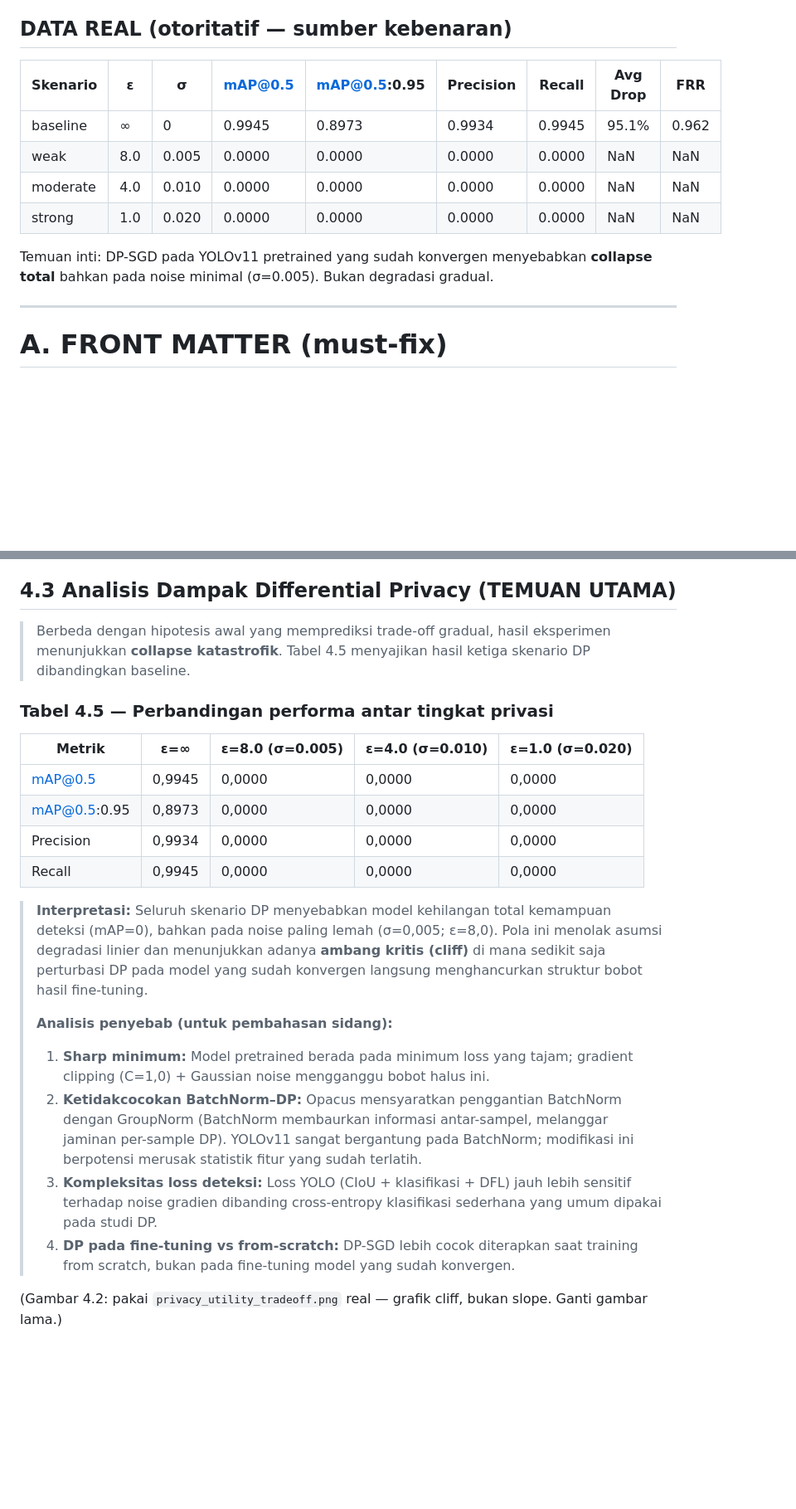
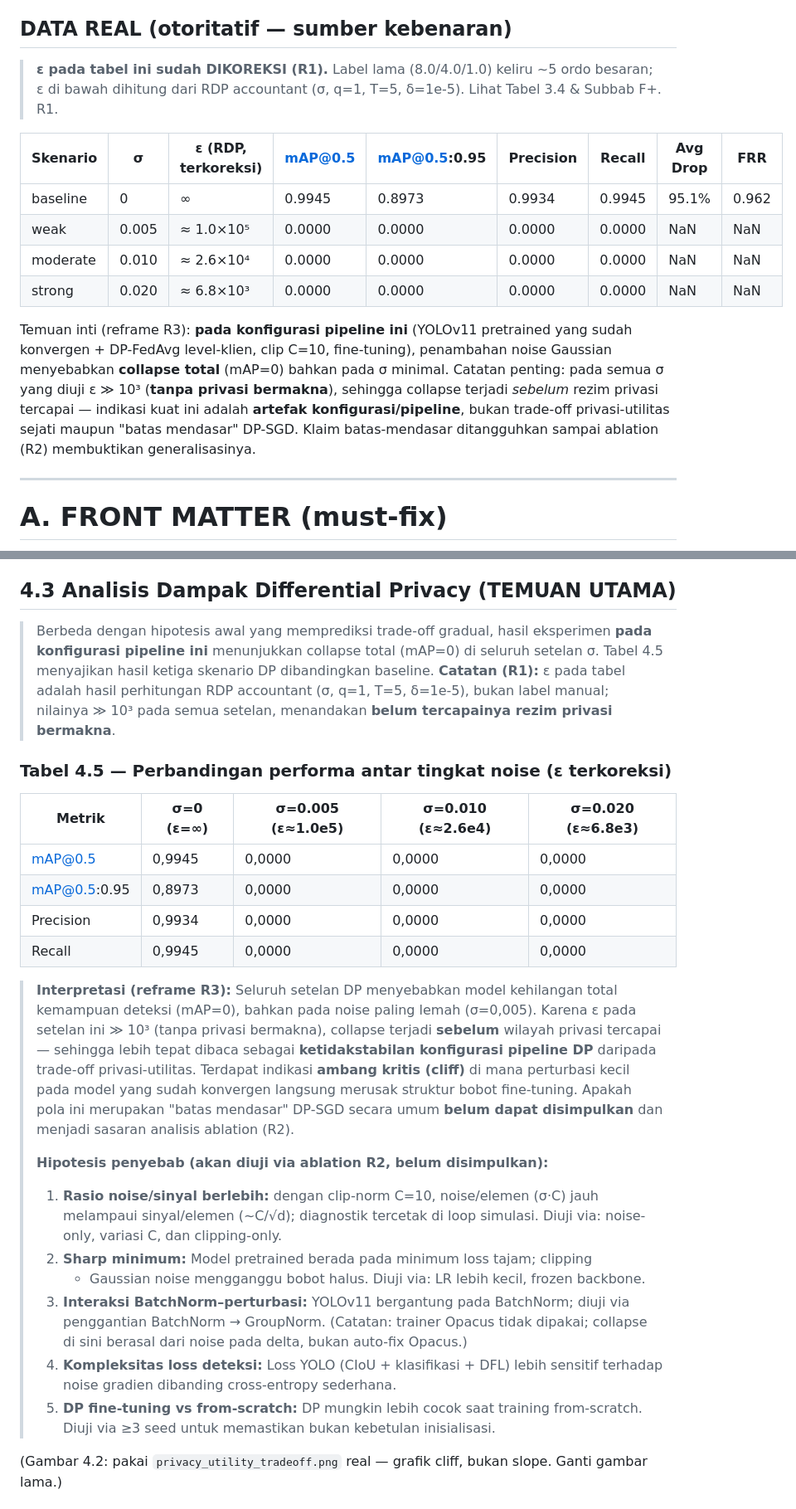
Before and after one commit to rachmadiantyy/fedx-palm, a Markdown page: REVISI_THESIS.md, 2 parts joined by grey strips. Shown at 83% size. GitHub-like rendering; blank space fills up the shorter version.

```diff
--- a/REVISI_THESIS.md
+++ b/REVISI_THESIS.md
@@ -6,15 +6,25 @@
 
 ## DATA REAL (otoritatif — sumber kebenaran)
 
-| Skenario | ε | σ | mAP@0.5 | mAP@0.5:0.95 | Precision | Recall | Avg Drop | FRR |
-|----------|-----|------|---------|--------------|-----------|--------|----------|-----|
-| baseline | ∞ | 0 | 0.9945 | 0.8973 | 0.9934 | 0.9945 | 95.1% | 0.962 |
-| weak | 8.0 | 0.005 | 0.0000 | 0.0000 | 0.0000 | 0.0000 | NaN | NaN |
-| moderate | 4.0 | 0.010 | 0.0000 | 0.0000 | 0.0000 | 0.0000 | NaN | NaN |
-| strong | 1.0 | 0.020 | 0.0000 | 0.0000 | 0.0000 | 0.0000 | NaN | NaN |
+> **ε pada tabel ini sudah DIKOREKSI (R1).** Label lama (8.0/4.0/1.0) keliru
+> ~5 ordo besaran; ε di bawah dihitung dari RDP accountant (σ, q=1, T=5, δ=1e-5).
+> Lihat Tabel 3.4 & Subbab F+. R1.
 
-Temuan inti: DP-SGD pada YOLOv11 pretrained yang sudah konvergen menyebabkan
-**collapse total** bahkan pada noise minimal (σ=0.005). Bukan degradasi gradual.
+| Skenario | σ | ε (RDP, terkoreksi) | mAP@0.5 | mAP@0.5:0.95 | Precision | Recall | Avg Drop | FRR |
+|----------|------|---------------------|---------|--------------|-----------|--------|----------|-----|
+| baseline | 0 | ∞ | 0.9945 | 0.8973 | 0.9934 | 0.9945 | 95.1% | 0.962 |
+| weak | 0.005 | ≈ 1.0×10⁵ | 0.0000 | 0.0000 | 0.0000 | 0.0000 | NaN | NaN |
+| moderate | 0.010 | ≈ 2.6×10⁴ | 0.0000 | 0.0000 | 0.0000 | 0.0000 | NaN | NaN |
+| strong | 0.020 | ≈ 6.8×10³ | 0.0000 | 0.0000 | 0.0000 | 0.0000 | NaN | NaN |
+
+Temuan inti (reframe R3): **pada konfigurasi pipeline ini** (YOLOv11 pretrained
+yang sudah konvergen + DP-FedAvg level-klien, clip C=10, fine-tuning), penambahan
+noise Gaussian menyebabkan **collapse total** (mAP=0) bahkan pada σ minimal.
+Catatan penting: pada semua σ yang diuji ε ≫ 10³ (**tanpa privasi bermakna**),
+sehingga collapse terjadi *sebelum* rezim privasi tercapai — indikasi kuat ini
+adalah **artefak konfigurasi/pipeline**, bukan trade-off privasi-utilitas sejati
+maupun "batas mendasar" DP-SGD. Klaim batas-mendasar ditangguhkan sampai ablation
+(R2) membuktikan generalisasinya.
 
 ---
 
@@ -203,36 +217,47 @@ lihat Tabel 3.3 terkoreksi). HAPUS tabel mAP per-client, ganti dengan:
 ## 4.3 Analisis Dampak Differential Privacy (TEMUAN UTAMA)
 
 > Berbeda dengan hipotesis awal yang memprediksi trade-off gradual, hasil
-> eksperimen menunjukkan **collapse katastrofik**. Tabel 4.5 menyajikan hasil
-> ketiga skenario DP dibandingkan baseline.
+> eksperimen **pada konfigurasi pipeline ini** menunjukkan collapse total
+> (mAP=0) di seluruh setelan σ. Tabel 4.5 menyajikan hasil ketiga skenario DP
+> dibandingkan baseline. **Catatan (R1):** ε pada tabel adalah hasil
+> perhitungan RDP accountant (σ, q=1, T=5, δ=1e-5), bukan label manual; nilainya
+> ≫ 10³ pada semua setelan, menandakan **belum tercapainya rezim privasi
+> bermakna**.
 
-### Tabel 4.5 — Perbandingan performa antar tingkat privasi
+### Tabel 4.5 — Perbandingan performa antar tingkat noise (ε terkoreksi)
 
-| Metrik | ε=∞ | ε=8.0 (σ=0.005) | ε=4.0 (σ=0.010) | ε=1.0 (σ=0.020) |
+| Metrik | σ=0 (ε=∞) | σ=0.005 (ε≈1.0e5) | σ=0.010 (ε≈2.6e4) | σ=0.020 (ε≈6.8e3) |
 |--------|------|------|------|------|
 | mAP@0.5 | 0,9945 | 0,0000 | 0,0000 | 0,0000 |
 | mAP@0.5:0.95 | 0,8973 | 0,0000 | 0,0000 | 0,0000 |
 | Precision | 0,9934 | 0,0000 | 0,0000 | 0,0000 |
 | Recall | 0,9945 | 0,0000 | 0,0000 | 0,0000 |
 
-> **Interpretasi:** Seluruh skenario DP menyebabkan model kehilangan total
-> kemampuan deteksi (mAP=0), bahkan pada noise paling lemah (σ=0,005; ε=8,0).
-> Pola ini menolak asumsi degradasi linier dan menunjukkan adanya **ambang
-> kritis (cliff)** di mana sedikit saja perturbasi DP pada model yang sudah
-> konvergen langsung menghancurkan struktur bobot hasil fine-tuning.
+> **Interpretasi (reframe R3):** Seluruh setelan DP menyebabkan model kehilangan
+> total kemampuan deteksi (mAP=0), bahkan pada noise paling lemah (σ=0,005).
+> Karena ε pada setelan ini ≫ 10³ (tanpa privasi bermakna), collapse terjadi
+> **sebelum** wilayah privasi tercapai — sehingga lebih tepat dibaca sebagai
+> **ketidakstabilan konfigurasi pipeline DP** daripada trade-off
+> privasi-utilitas. Terdapat indikasi **ambang kritis (cliff)** di mana
+> perturbasi kecil pada model yang sudah konvergen langsung merusak struktur
+> bobot fine-tuning. Apakah pola ini merupakan "batas mendasar" DP-SGD secara
+> umum **belum dapat disimpulkan** dan menjadi sasaran analisis ablation (R2).
 >
-> **Analisis penyebab (untuk pembahasan sidang):**
-> 1. **Sharp minimum:** Model pretrained berada pada minimum loss yang tajam;
->    gradient clipping (C=1,0) + Gaussian noise mengganggu bobot halus ini.
-> 2. **Ketidakcocokan BatchNorm–DP:** Opacus mensyaratkan penggantian
->    BatchNorm dengan GroupNorm (BatchNorm membaurkan informasi antar-sampel,
->    melanggar jaminan per-sample DP). YOLOv11 sangat bergantung pada BatchNorm;
->    modifikasi ini berpotensi merusak statistik fitur yang sudah terlatih.
-> 3. **Kompleksitas loss deteksi:** Loss YOLO (CIoU + klasifikasi + DFL) jauh
->    lebih sensitif terhadap noise gradien dibanding cross-entropy klasifikasi
->    sederhana yang umum dipakai pada studi DP.
-> 4. **DP pada fine-tuning vs from-scratch:** DP-SGD lebih cocok diterapkan saat
->    training from scratch, bukan pada fine-tuning model yang sudah konvergen.
+> **Hipotesis penyebab (akan diuji via ablation R2, belum disimpulkan):**
+> 1. **Rasio noise/sinyal berlebih:** dengan clip-norm C=10, noise/elemen
+>    (σ·C) jauh melampaui sinyal/elemen (~C/√d); diagnostik tercetak di loop
+>    simulasi. Diuji via: noise-only, variasi C, dan clipping-only.
+> 2. **Sharp minimum:** Model pretrained berada pada minimum loss tajam; clipping
+>    + Gaussian noise mengganggu bobot halus. Diuji via: LR lebih kecil, frozen
+>    backbone.
+> 3. **Interaksi BatchNorm–perturbasi:** YOLOv11 bergantung pada BatchNorm; diuji
+>    via penggantian BatchNorm → GroupNorm. (Catatan: trainer Opacus tidak
+>    dipakai; collapse di sini berasal dari noise pada delta, bukan auto-fix
+>    Opacus.)
+> 4. **Kompleksitas loss deteksi:** Loss YOLO (CIoU + klasifikasi + DFL) lebih
+>    sensitif terhadap noise gradien dibanding cross-entropy sederhana.
+> 5. **DP fine-tuning vs from-scratch:** DP mungkin lebih cocok saat training
+>    from-scratch. Diuji via ≥3 seed untuk memastikan bukan kebetulan inisialisasi.
 
 (Gambar 4.2: pakai `privacy_utility_tradeoff.png` real — grafik cliff, bukan
 slope. Ganti gambar lama.)
```
Also changed, not shown: other parts of REVISI_THESIS.md (+74 -18 lines).
